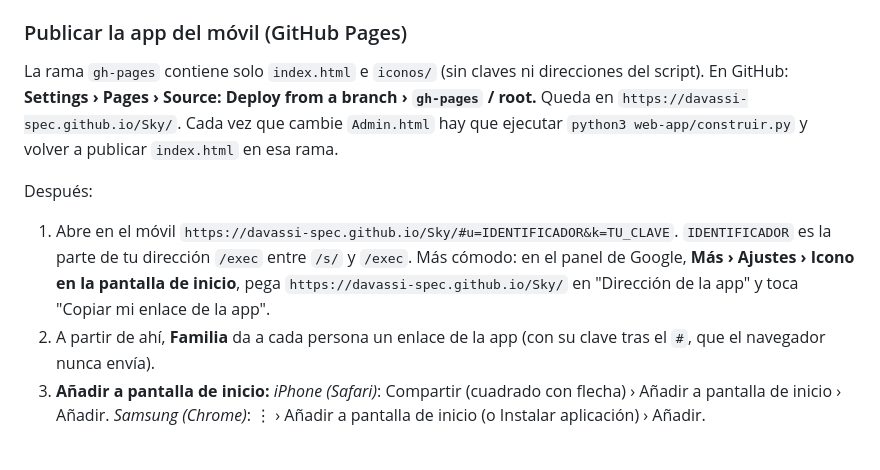
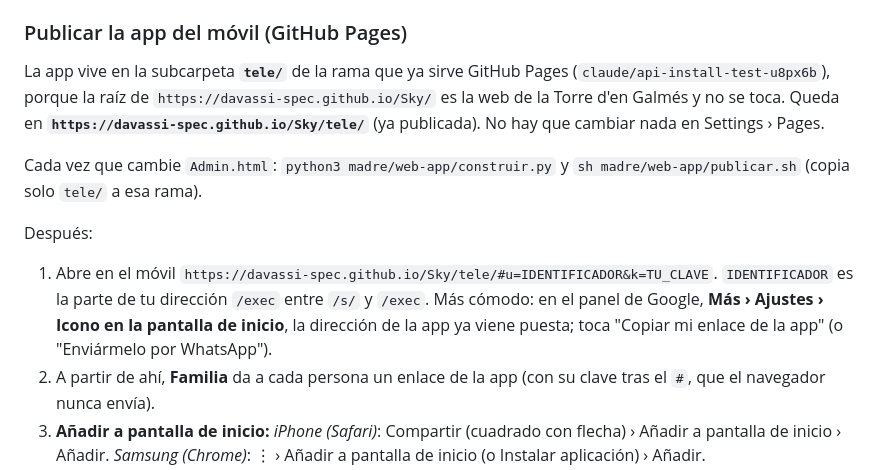
Before and after one commit to davassi-spec/Sky, a Markdown page: madre/README.md, the part around the change. GitHub-like rendering; blank space fills up the shorter version.

Commit message:
README: la app se publica en /tele/
Co-Authored-By: Claude Sonnet 5.5 <noreply@anthropic.com>
Claude-Session: https://claude.ai/code/session_01JPR1i8DknrmjwBGveYjFcg

```diff
--- a/madre/README.md
+++ b/madre/README.md
@@ -100,10 +100,12 @@ Todo está en tres PR en borrador encadenados (#8 distribuciones → #9 audios y
 
 ### Publicar la app del móvil (GitHub Pages)
 
-La rama `gh-pages` contiene solo `index.html` e `iconos/` (sin claves ni direcciones del script). En GitHub: **Settings › Pages › Source: Deploy from a branch › `gh-pages` / root.** Queda en `https://davassi-spec.github.io/Sky/`. Cada vez que cambie `Admin.html` hay que ejecutar `python3 web-app/construir.py` y volver a publicar `index.html` en esa rama.
+La app vive en la subcarpeta **`tele/`** de la rama que ya sirve GitHub Pages (`claude/api-install-test-u8px6b`), porque la raíz de `https://davassi-spec.github.io/Sky/` es la web de la Torre d'en Galmés y no se toca. Queda en **`https://davassi-spec.github.io/Sky/tele/`** (ya publicada). No hay que cambiar nada en Settings › Pages.
+
+Cada vez que cambie `Admin.html`: `python3 madre/web-app/construir.py` y `sh madre/web-app/publicar.sh` (copia solo `tele/` a esa rama).
 
 Después:
-1. Abre en el móvil `https://davassi-spec.github.io/Sky/#u=IDENTIFICADOR&k=TU_CLAVE`. `IDENTIFICADOR` es la parte de tu dirección `/exec` entre `/s/` y `/exec`. Más cómodo: en el panel de Google, **Más › Ajustes › Icono en la pantalla de inicio**, pega `https://davassi-spec.github.io/Sky/` en "Dirección de la app" y toca "Copiar mi enlace de la app".
+1. Abre en el móvil `https://davassi-spec.github.io/Sky/tele/#u=IDENTIFICADOR&k=TU_CLAVE`. `IDENTIFICADOR` es la parte de tu dirección `/exec` entre `/s/` y `/exec`. Más cómodo: en el panel de Google, **Más › Ajustes › Icono en la pantalla de inicio**, la dirección de la app ya viene puesta; toca "Copiar mi enlace de la app" (o "Enviármelo por WhatsApp").
 2. A partir de ahí, **Familia** da a cada persona un enlace de la app (con su clave tras el `#`, que el navegador nunca envía).
 3. **Añadir a pantalla de inicio:** *iPhone (Safari)*: Compartir (cuadrado con flecha) › Añadir a pantalla de inicio › Añadir. *Samsung (Chrome)*: ⋮ › Añadir a pantalla de inicio (o Instalar aplicación) › Añadir.
 4. Si el icono se abre sin el enlace, la app pide pegarlo una vez (también vale el enlace antiguo de Google).
```
